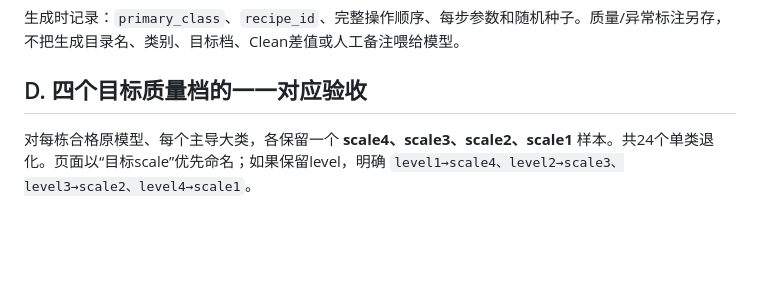
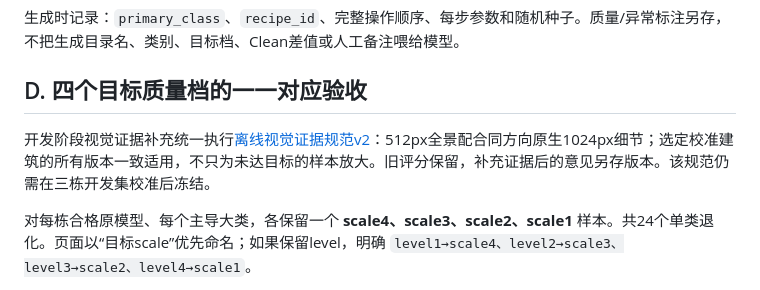
Before and after one commit to draken-xiaolong/UrbanPhotoMeshQA, a Markdown page: 迭代优化3.md, the part around the change. Drawn GitHub-style; blank space fills up the shorter version.

```diff
--- a/迭代优化3.md
+++ b/迭代优化3.md
@@ -57,6 +57,8 @@
 生成时记录：`primary_class`、`recipe_id`、完整操作顺序、每步参数和随机种子。质量/异常标注另存，不把生成目录名、类别、目标档、Clean差值或人工备注喂给模型。
 
 ## D. 四个目标质量档的一一对应验收
+
+开发阶段视觉证据补充统一执行[离线视觉证据规范v2](docs/V3_VISUAL_EVIDENCE_PROTOCOL_ZH.md)：512px全景配合同方向原生1024px细节；选定校准建筑的所有版本一致适用，不只为未达目标的样本放大。旧评分保留，补充证据后的意见另存版本。该规范仍需在三栋开发集校准后冻结。
 
 对每栋合格原模型、每个主导大类，各保留一个 **scale4、scale3、scale2、scale1** 样本。共24个单类退化。页面以“目标scale”优先命名；如果保留level，明确 `level1→scale4、level2→scale3、level3→scale2、level4→scale1`。
 
```
Also changed, not shown: docs/V3_EXECUTION_LOG_ZH.md (+8 -0 lines).
